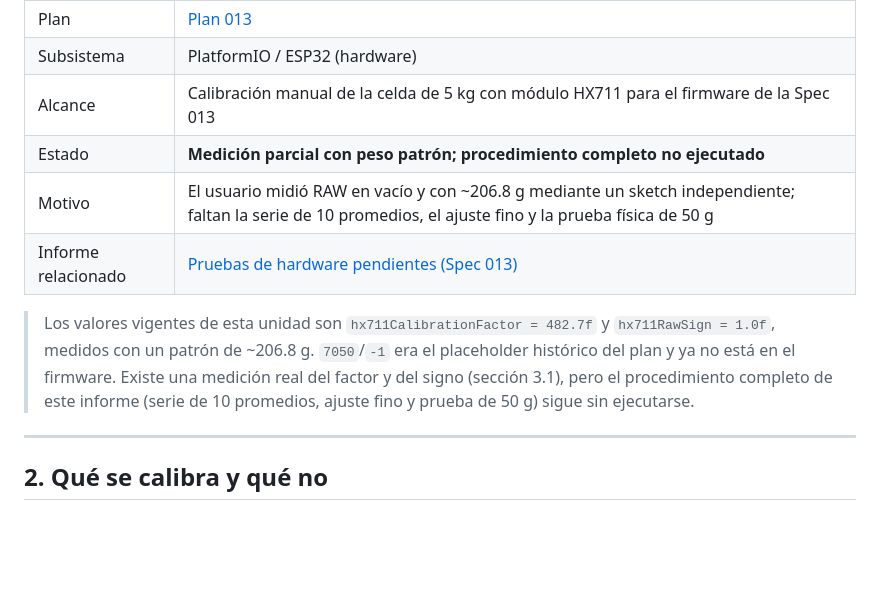
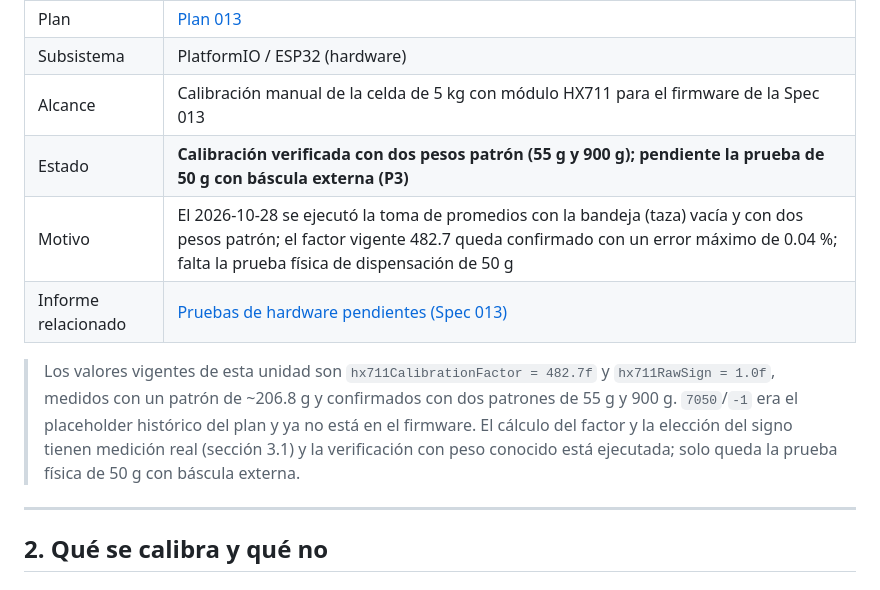
Before and after one commit to Nmol2711/PDAM, a Markdown page: docs/informes/informe-calibracion-hx711-2026-10-23.md, the part around one of its changes. GitHub-like rendering; blank space fills up the shorter version.

```diff
--- a/docs/informes/informe-calibracion-hx711-2026-10-23.md
+++ b/docs/informes/informe-calibracion-hx711-2026-10-23.md
@@ -9,11 +9,11 @@
 | Plan | [Plan 013](../../specs/013-dispensado-por-peso-hx711/plan.md) |
 | Subsistema | PlatformIO / ESP32 (hardware) |
 | Alcance | Calibración manual de la celda de 5 kg con módulo HX711 para el firmware de la Spec 013 |
-| Estado | **Medición parcial con peso patrón; procedimiento completo no ejecutado** |
-| Motivo | El usuario midió RAW en vacío y con ~206.8 g mediante un sketch independiente; faltan la serie de 10 promedios, el ajuste fino y la prueba física de 50 g |
+| Estado | **Calibración verificada con dos pesos patrón (55 g y 900 g); pendiente la prueba de 50 g con báscula externa (P3)** |
+| Motivo | El 2026-10-28 se ejecutó la toma de promedios con la bandeja (taza) vacía y con dos pesos patrón; el factor vigente 482.7 queda confirmado con un error máximo de 0.04 %; falta la prueba física de dispensación de 50 g |
 | Informe relacionado | [Pruebas de hardware pendientes (Spec 013)](informe-pruebas-hardware-spec-013-2026-10-23.md) |
 
-> Los valores vigentes de esta unidad son `hx711CalibrationFactor = 482.7f` y `hx711RawSign = 1.0f`, medidos con un patrón de ~206.8 g. `7050`/`-1` era el placeholder histórico del plan y ya no está en el firmware. Existe una medición real del factor y del signo (sección 3.1), pero el procedimiento completo de este informe (serie de 10 promedios, ajuste fino y prueba de 50 g) sigue sin ejecutarse.
+> Los valores vigentes de esta unidad son `hx711CalibrationFactor = 482.7f` y `hx711RawSign = 1.0f`, medidos con un patrón de ~206.8 g y confirmados con dos patrones de 55 g y 900 g. `7050`/`-1` era el placeholder histórico del plan y ya no está en el firmware. El cálculo del factor y la elección del signo tienen medición real (sección 3.1) y la verificación con peso conocido está ejecutada; solo queda la prueba física de 50 g con báscula externa.
 
 ---
 
```
Also changed, not shown: other parts of docs/informes/informe-calibracion-hx711-2026-10-23.md (+42 -18 lines), MEMORY.md (+3 -3 lines), docs/informes/informe-pruebas-hardware-spec-013-2026-10-23.md (+14 -10 lines).
